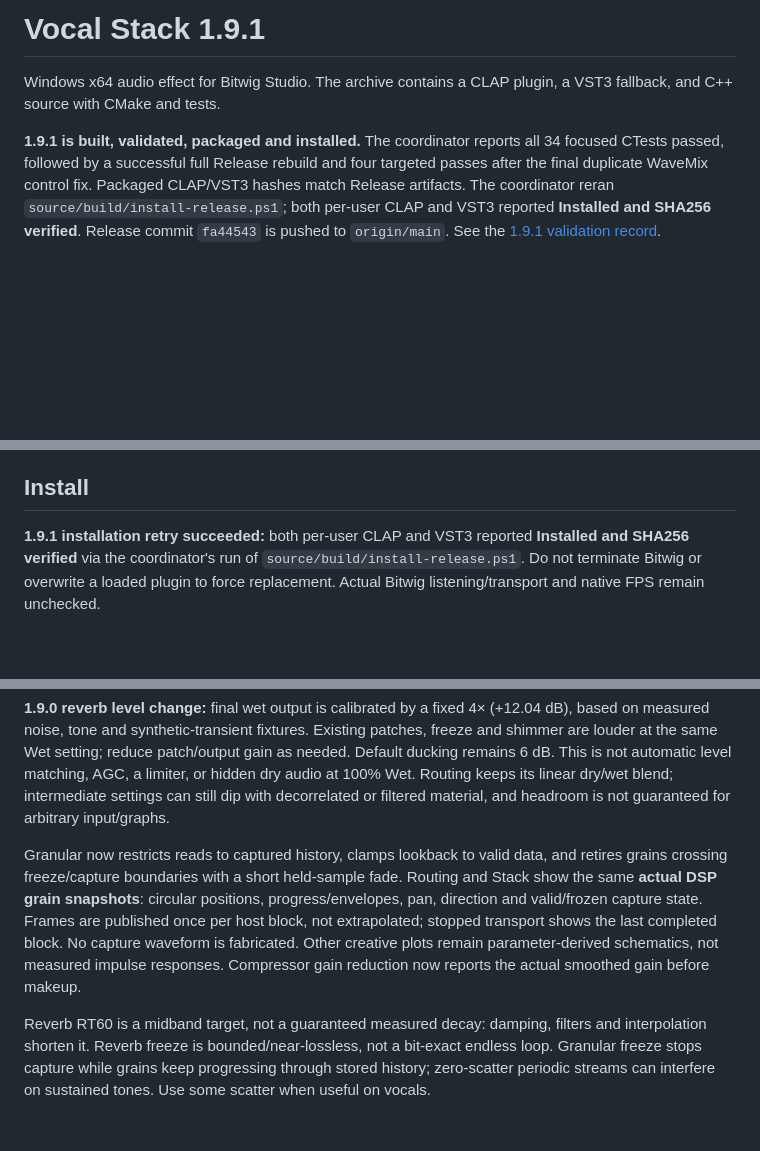
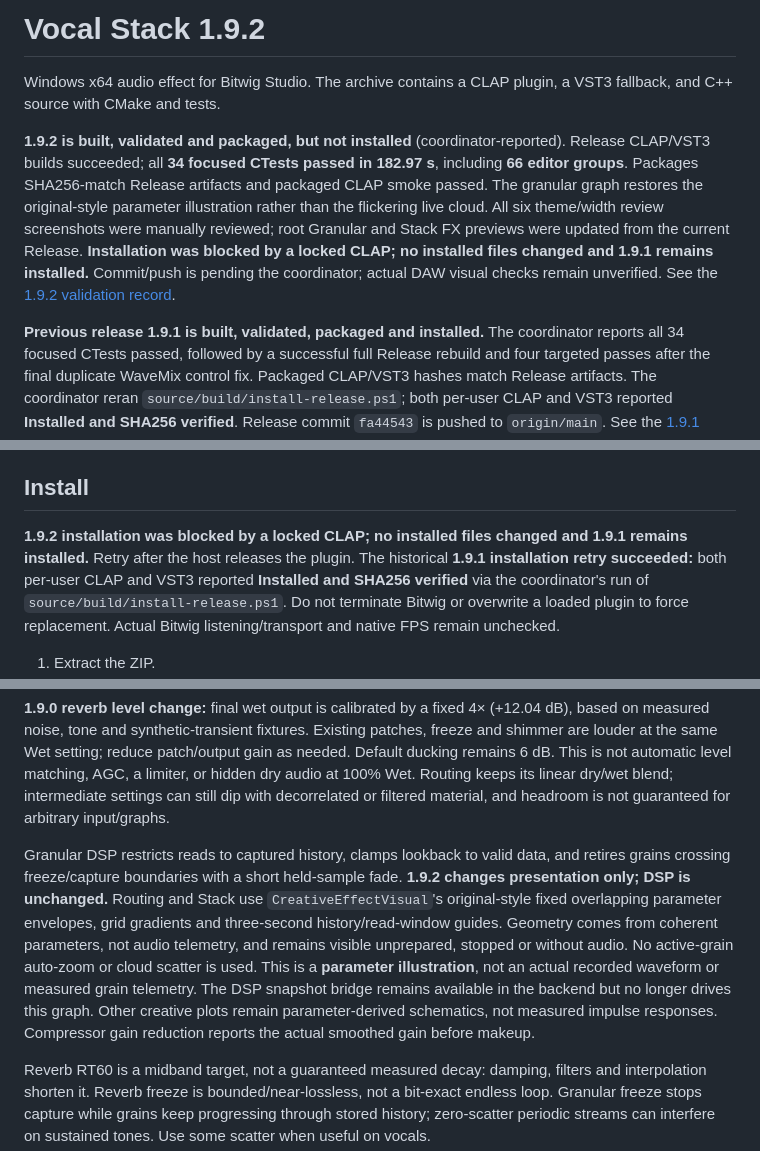
Before and after one commit to YukiYuziriha/plug1, a Markdown page: README.md, 3 parts joined by grey strips. Rendered like a GitHub page; blank space fills up the shorter version.

```diff
--- a/README.md
+++ b/README.md
@@ -1,9 +1,20 @@
-# Vocal Stack 1.9.1
+# Vocal Stack 1.9.2
 
 Windows x64 audio effect for Bitwig Studio. The archive contains a CLAP plugin,
 a VST3 fallback, and C++ source with CMake and tests.
 
-**1.9.1 is built, validated, packaged and installed.** The coordinator
+**1.9.2 is built, validated and packaged, but not installed** (coordinator-reported).
+Release CLAP/VST3 builds succeeded; all **34 focused CTests passed in 182.97 s**,
+including **66 editor groups**. Packages SHA256-match Release artifacts and
+packaged CLAP smoke passed. The granular graph restores the original-style
+parameter illustration rather than the flickering live cloud. All six theme/width
+review screenshots were manually reviewed; root Granular and Stack FX previews
+were updated from the current Release. **Installation was blocked by a locked
+CLAP; no installed files changed and 1.9.1 remains installed.** Commit/push is
+pending the coordinator; actual DAW visual checks remain unverified. See the
+[1.9.2 validation record](docs/Release-1.9.2-Validation.md).
+
+**Previous release 1.9.1 is built, validated, packaged and installed.** The coordinator
 reports all 34 focused CTests passed, followed by a successful full Release rebuild
 and four targeted passes after the final duplicate WaveMix control fix. Packaged
 CLAP/VST3 hashes match Release artifacts. The coordinator reran
@@ -43,6 +54,8 @@ packaged CLAP smoke passed. **Actual Bitwig listening/transport remains unperfor
 
 ## Install
 
+**1.9.2 installation was blocked by a locked CLAP; no installed files changed
+and 1.9.1 remains installed.** Retry after the host releases the plugin. The historical
 **1.9.1 installation retry succeeded:** both per-user CLAP and VST3 reported
 **Installed and SHA256 verified** via the coordinator's run of
 `source/build/install-release.ps1`. Do not terminate Bitwig or overwrite a loaded
@@ -408,14 +424,18 @@ level matching, AGC, a limiter, or hidden dry audio at 100% Wet. Routing keeps i
 linear dry/wet blend; intermediate settings can still dip with decorrelated or
 filtered material, and headroom is not guaranteed for arbitrary input/graphs.
 
-Granular now restricts reads to captured history, clamps lookback to valid data,
+Granular DSP restricts reads to captured history, clamps lookback to valid data,
 and retires grains crossing freeze/capture boundaries with a short held-sample
-fade. Routing and Stack show the same **actual DSP grain snapshots**: circular
-positions, progress/envelopes, pan, direction and valid/frozen capture state.
-Frames are published once per host block, not extrapolated; stopped transport
-shows the last completed block. No capture waveform is fabricated. Other creative
-plots remain parameter-derived schematics, not measured impulse responses.
-Compressor gain reduction now reports the actual smoothed gain before makeup.
+fade. **1.9.2 changes presentation only; DSP is unchanged.** Routing and Stack use
+`CreativeEffectVisual`'s original-style fixed overlapping parameter envelopes,
+grid gradients and three-second history/read-window guides. Geometry comes from
+coherent parameters, not audio telemetry, and remains visible unprepared,
+stopped or without audio. No active-grain auto-zoom or cloud scatter is used.
+This is a **parameter illustration**, not an actual recorded waveform or measured
+grain telemetry. The DSP snapshot bridge remains available in the backend but
+no longer drives this graph. Other creative plots remain parameter-derived
+schematics, not measured impulse responses. Compressor gain reduction reports
+the actual smoothed gain before makeup.
 
 Reverb RT60 is a midband target, not a guaranteed measured decay: damping,
 filters and interpolation shorten it. Reverb freeze is bounded/near-lossless,
```
Also changed, not shown: other parts of README.md (+33 -9 lines), docs/Release-1.9.2-Validation.md (added, +65 -0 lines), plan.md (+32 -2 lines), VocalStack-Granular.png, VocalStack-Stack-FX.png, 6 other files.
